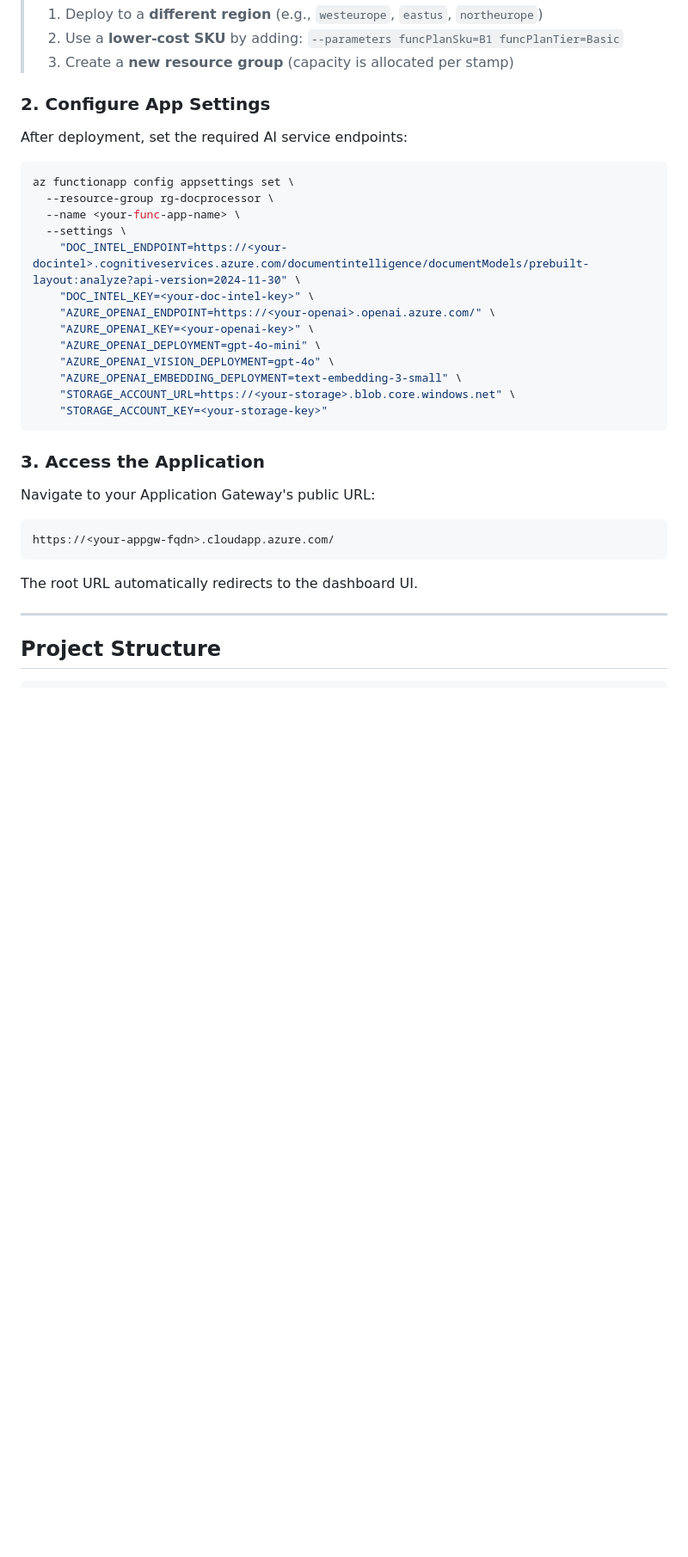
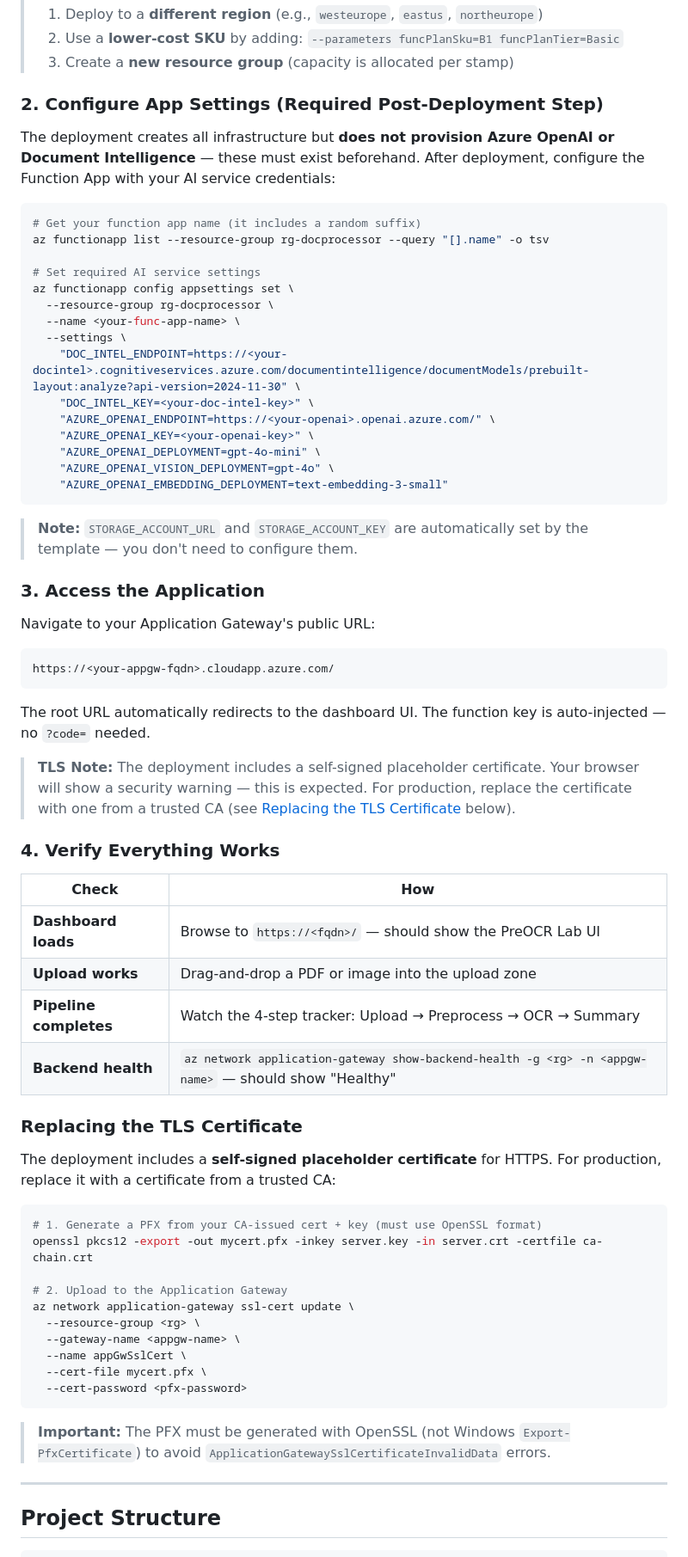
Before and after one commit to EldadSomeh/intelligent-document-processor, a Markdown page: README.md, the part around one of its changes. Shown at 86% size. GitHub-like rendering; blank space fills up the shorter version.

````diff
--- a/README.md
+++ b/README.md
@@ -236,11 +270,15 @@ Or click the **Deploy to Azure** button at the top of this page.
 > 2. Use a **lower-cost SKU** by adding: `--parameters funcPlanSku=B1 funcPlanTier=Basic`
 > 3. Create a **new resource group** (capacity is allocated per stamp)
 
-### 2. Configure App Settings
+### 2. Configure App Settings (Required Post-Deployment Step)
 
-After deployment, set the required AI service endpoints:
+The deployment creates all infrastructure but **does not provision Azure OpenAI or Document Intelligence** — these must exist beforehand. After deployment, configure the Function App with your AI service credentials:
 
 ```bash
+# Get your function app name (it includes a random suffix)
+az functionapp list --resource-group rg-docprocessor --query "[].name" -o tsv
+
+# Set required AI service settings
 az functionapp config appsettings set \
   --resource-group rg-docprocessor \
   --name <your-func-app-name> \
@@ -251,10 +289,10 @@ az functionapp config appsettings set \
     "AZURE_OPENAI_KEY=<your-openai-key>" \
     "AZURE_OPENAI_DEPLOYMENT=gpt-4o-mini" \
     "AZURE_OPENAI_VISION_DEPLOYMENT=gpt-4o" \
-    "AZURE_OPENAI_EMBEDDING_DEPLOYMENT=text-embedding-3-small" \
-    "STORAGE_ACCOUNT_URL=https://<your-storage>.blob.core.windows.net" \
-    "STORAGE_ACCOUNT_KEY=<your-storage-key>"
+    "AZURE_OPENAI_EMBEDDING_DEPLOYMENT=text-embedding-3-small"
 ```
+
+> **Note:** `STORAGE_ACCOUNT_URL` and `STORAGE_ACCOUNT_KEY` are automatically set by the template — you don't need to configure them.
 
 ### 3. Access the Application
 
@@ -263,7 +301,37 @@ Navigate to your Application Gateway's public URL:
 https://<your-appgw-fqdn>.cloudapp.azure.com/
 ```
 
-The root URL automatically redirects to the dashboard UI.
+The root URL automatically redirects to the dashboard UI. The function key is auto-injected — no `?code=` needed.
+
+> **TLS Note:** The deployment includes a self-signed placeholder certificate. Your browser will show a security warning — this is expected. For production, replace the certificate with one from a trusted CA (see [Replacing the TLS Certificate](#replacing-the-tls-certificate) below).
+
+### 4. Verify Everything Works
+
+| Check | How |
+|-------|-----|
+| **Dashboard loads** | Browse to `https://<fqdn>/` — should show the PreOCR Lab UI |
+| **Upload works** | Drag-and-drop a PDF or image into the upload zone |
+| **Pipeline completes** | Watch the 4-step tracker: Upload → Preprocess → OCR → Summary |
+| **Backend health** | `az network application-gateway show-backend-health -g <rg> -n <appgw-name>` — should show "Healthy" |
+
+### Replacing the TLS Certificate
+
+The deployment includes a **self-signed placeholder certificate** for HTTPS. For production, replace it with a certificate from a trusted CA:
+
+```bash
+# 1. Generate a PFX from your CA-issued cert + key (must use OpenSSL format)
+openssl pkcs12 -export -out mycert.pfx -inkey server.key -in server.crt -certfile ca-chain.crt
+
+# 2. Upload to the Application Gateway
+az network application-gateway ssl-cert update \
+  --resource-group <rg> \
+  --gateway-name <appgw-name> \
+  --name appGwSslCert \
+  --cert-file mycert.pfx \
+  --cert-password <pfx-password>
+```
+
+> **Important:** The PFX must be generated with OpenSSL (not Windows `Export-PfxCertificate`) to avoid `ApplicationGatewaySslCertificateInvalidData` errors.
 
 ---
 
````
Also changed, not shown: other parts of README.md (+49 -15 lines).
